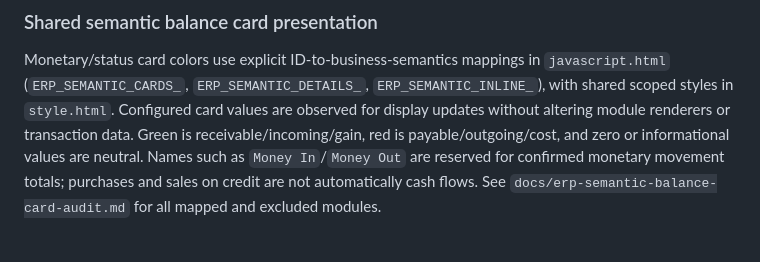
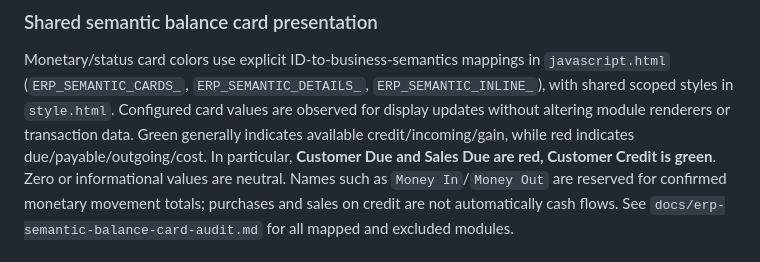
Before and after one commit to shuvodelux-commits/Mohim_ERP, a Markdown page: PROJECT.md, the part around the change. Drawn GitHub-style.

Commit message:
docs(ui): clarify customer due red and credit green

```diff
--- a/PROJECT.md
+++ b/PROJECT.md
@@ -170,8 +170,10 @@ Monetary/status card colors use explicit ID-to-business-semantics mappings in
 `javascript.html` (`ERP_SEMANTIC_CARDS_`, `ERP_SEMANTIC_DETAILS_`,
 `ERP_SEMANTIC_INLINE_`), with shared scoped styles in `style.html`.
 Configured card values are observed for display updates without altering
-module renderers or transaction data. Green is receivable/incoming/gain,
-red is payable/outgoing/cost, and zero or informational values are neutral.
+module renderers or transaction data. Green generally indicates available
+credit/incoming/gain, while red indicates due/payable/outgoing/cost. In particular,
+**Customer Due and Sales Due are red, Customer Credit is green**. Zero or
+informational values are neutral.
 Names such as `Money In`/`Money Out` are reserved for confirmed monetary
 movement totals; purchases and sales on credit are not automatically cash flows.
 See `docs/erp-semantic-balance-card-audit.md` for all mapped and excluded modules.
```
